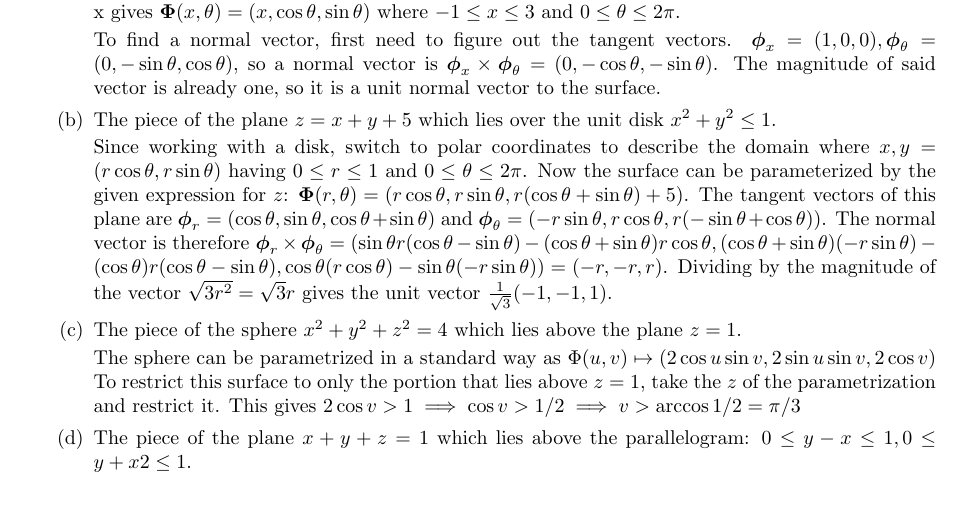
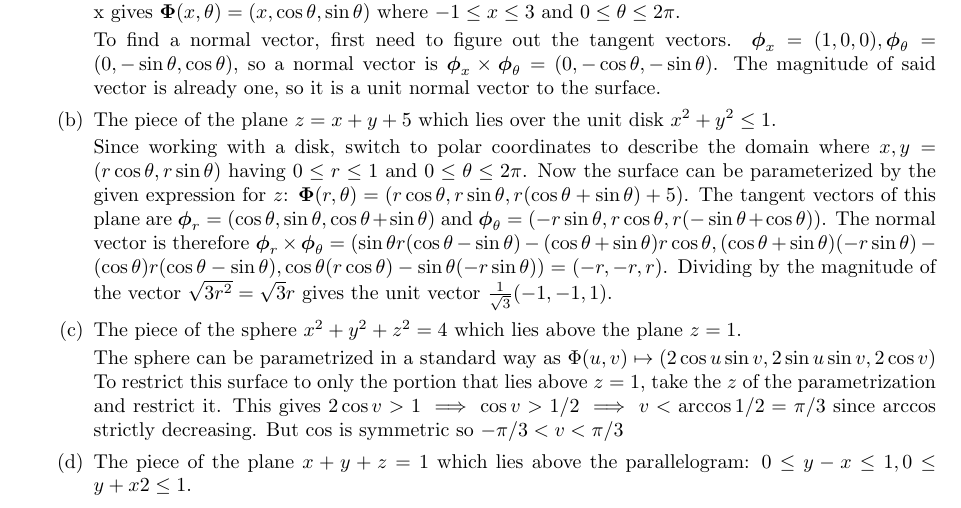
Before and after one commit to poonkeegan/school, a LaTeX document (matb42/a6.tex): part of page 5 of 9, cut so that both start at the same text. Compiled offline with pdfLaTeX.

Commit message:
Thu Mar  1 19:00:38 EST 2018

```diff
--- a/matb42/a6.tex
+++ b/matb42/a6.tex
@@ -78,7 +78,7 @@ Mar 6th 2018}
         Since working with a disk, switch to polar coordinates to describe the domain where $x, y = (r \cos \theta, r \sin \theta)$ having $0 \leq r \leq 1$ and $ 0 \leq \theta \leq 2\pi$. Now the surface can be parameterized by the given expression for $z$: $\boldsymbol \Phi (r, \theta) = (r \cos \theta, r \sin \theta, r (\cos \theta + \sin \theta ) + 5)$. The tangent vectors of this plane are $\boldsymbol \phi_r = (\cos \theta, \sin \theta, \cos \theta + \sin \theta)$ and $\boldsymbol \phi_{\theta} = (-r\sin \theta, r\cos \theta, r(- \sin \theta + \cos \theta))$. The normal vector is therefore $\boldsymbol \phi_r \times \boldsymbol \phi_{\theta} = (\sin\theta r (\cos \theta - \sin \theta) - (\cos \theta + \sin \theta)r\cos \theta, (\cos \theta + \sin \theta)(-r\sin \theta) - (\cos \theta)r(\cos \theta - \sin \theta), \cos \theta (r\cos \theta) - \sin \theta (-r \sin \theta)) = (-r, -r, r)$. Dividing by the magnitude of the vector $\sqrt{3r^2} = \sqrt{3}r$ gives the unit vector $\frac{1}{\sqrt{3}}(-1,-1,1)$.
         \item The piece of the sphere $x^2 + y^2 + z^2 = 4$ which lies above the plane $z = 1$.
 
-        The sphere can be parametrized in a standard way as $\Phi (u,v) \mapsto (2 \cos u \sin v, 2 \sin u \sin v, 2 \cos v)$ To restrict this surface to only the portion that lies above $z = 1$, take the $z$ of the parametrization and restrict it. This gives $2 \cos v > 1 \implies \cos v > 1/2 \implies v > \arccos 1/2 = \pi/3$
+        The sphere can be parametrized in a standard way as $\Phi (u,v) \mapsto (2 \cos u \sin v, 2 \sin u \sin v, 2 \cos v)$ To restrict this surface to only the portion that lies above $z = 1$, take the $z$ of the parametrization and restrict it. This gives $2 \cos v > 1 \implies \cos v > 1/2 \implies v < \arccos 1/2 = \pi/3$ since arccos strictly decreasing. But cos is symmetric so $-\pi/3 < v < \pi/3$
         \item The piece of the plane $x + y + z = 1$ which lies above the parallelogram: $0 \leq y - x \leq 1, 0 \leq y + x2 \leq 1$.
     \end{enumerate}
     \newpage
```
Also changed, not shown: matb42/a6.pdf.
